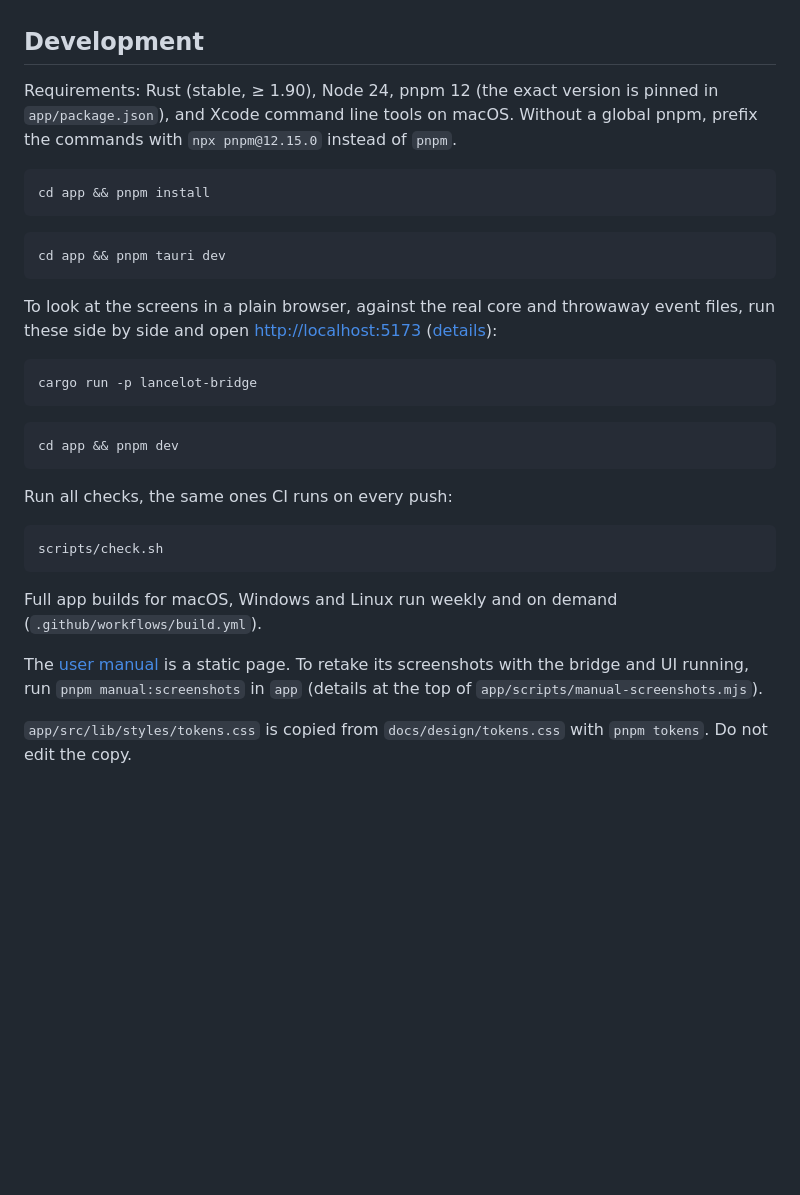
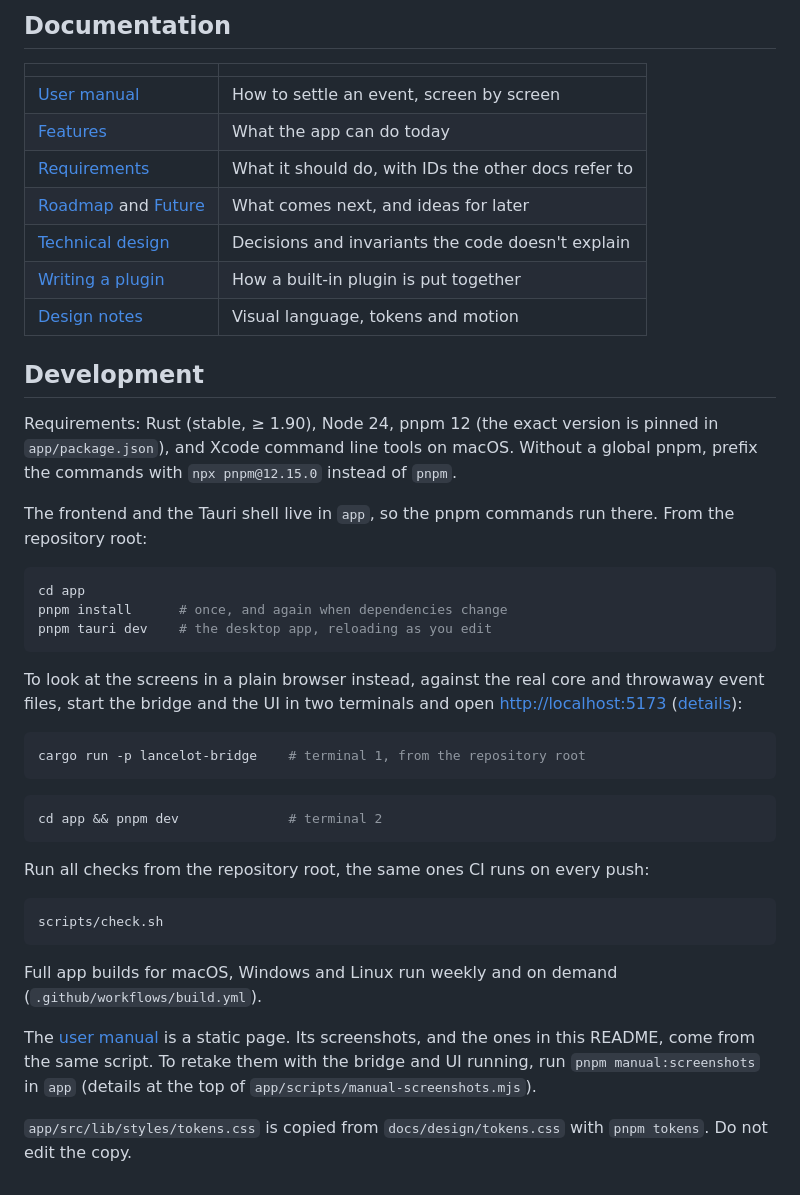
Before and after one commit to paraversal/Lancelot, a Markdown page: README.md, the part around one of its changes. Rendered like a GitHub page; blank space fills up the shorter version.

````diff
--- a/README.md
+++ b/README.md
@@ -13,27 +48,38 @@ A local desktop app for settling volunteer-run events: receipts, advances, reimb
+## Documentation
+
+|                                                         |                                                     |
+| ------------------------------------------------------- | --------------------------------------------------- |
+| [User manual](docs/manual/index.html)                   | How to settle an event, screen by screen            |
+| [Features](docs/features.md)                            | What the app can do today                           |
+| [Requirements](docs/requirements.md)                    | What it should do, with IDs the other docs refer to |
+| [Roadmap](docs/roadmap.md) and [Future](docs/future.md) | What comes next, and ideas for later                |
+| [Technical design](docs/technical-design.md)            | Decisions and invariants the code doesn't explain   |
+| [Writing a plugin](docs/plugins.md)                     | How a built-in plugin is put together               |
+| [Design notes](docs/design/README.md)                   | Visual language, tokens and motion                  |
 
 ## Development
 
 Requirements: Rust (stable, ≥ 1.90), Node 24, pnpm 12 (the exact version is pinned in `app/package.json`), and Xcode command line tools on macOS. Without a global pnpm, prefix the commands with `npx pnpm@12.15.0` instead of `pnpm`.
 
+The frontend and the Tauri shell live in `app`, so the pnpm commands run there. From the repository root:
+
 ```bash
-cd app && pnpm install
+cd app
+pnpm install      # once, and again when dependencies change
+pnpm tauri dev    # the desktop app, reloading as you edit
+```
+
+To look at the screens in a plain browser instead, against the real core and throwaway event files, start the bridge and the UI in two terminals and open <http://localhost:5173> ([details](docs/technical-design.md#5-ipc-contract)):
+
+```bash
+cargo run -p lancelot-bridge    # terminal 1, from the repository root
 ```
 
 ```bash
-cd app && pnpm tauri dev
+cd app && pnpm dev              # terminal 2
 ```
 
-To look at the screens in a plain browser, against the real core and throwaway event files, run these side by side and open <http://localhost:5173> ([details](docs/technical-design.md#5-ipc-contract)):
-
-```bash
-cargo run -p lancelot-bridge
-```
-
-```bash
-cd app && pnpm dev
-```
-
-Run all checks, the same ones CI runs on every push:
+Run all checks from the repository root, the same ones CI runs on every push:
 
 ```bash
 scripts/check.sh
@@ -41,6 +87,6 @@ scripts/check.sh
 
 Full app builds for macOS, Windows and Linux run weekly and on demand (`.github/workflows/build.yml`).
 
-The [user manual](docs/manual/index.html) is a static page. To retake its screenshots with the bridge and UI running, run `pnpm manual:screenshots` in `app` (details at the top of `app/scripts/manual-screenshots.mjs`).
+The [user manual](docs/manual/index.html) is a static page. Its screenshots, and the ones in this README, come from the same script. To retake them with the bridge and UI running, run `pnpm manual:screenshots` in `app` (details at the top of `app/scripts/manual-screenshots.mjs`).
 
 `app/src/lib/styles/tokens.css` is copied from `docs/design/tokens.css` with `pnpm tokens`. Do not edit the copy.
````
Also changed, not shown: other parts of README.md (+43 -8 lines), docs/manual/images/readme-overview-dark.png (added), docs/manual/images/readme-overview.png (added), 1 other file.
